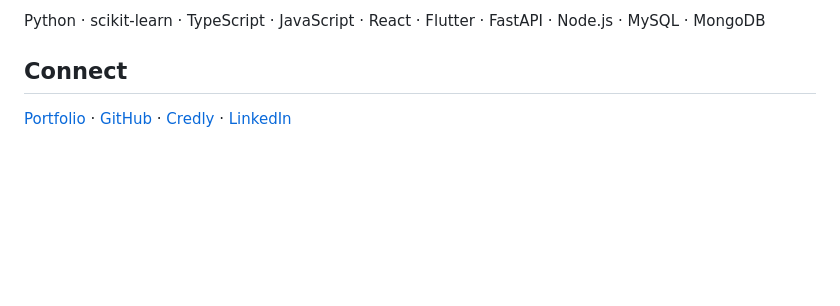
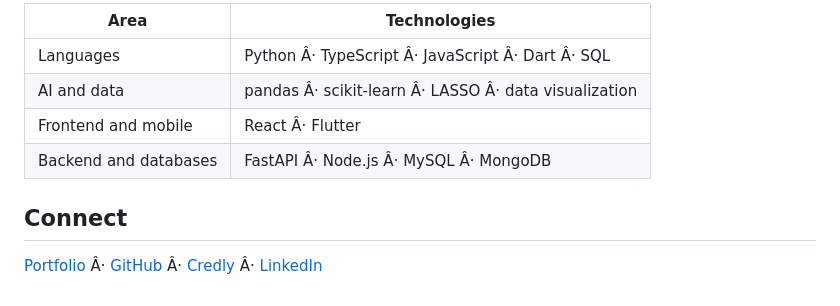
Before and after one commit to Jether34/Jether34, a Markdown page: README.md, the part around one of its changes. Drawn GitHub-style; blank space fills up the shorter version.

```diff
--- a/README.md
+++ b/README.md
@@ -49,6 +54,11 @@ Cisco Networking Academy course certificates. Select a certificate image to open
 
-Python · scikit-learn · TypeScript · JavaScript · React · Flutter · FastAPI · Node.js · MySQL · MongoDB
+| Area | Technologies |
+| --- | --- |
+| Languages | Python Â· TypeScript Â· JavaScript Â· Dart Â· SQL |
+| AI and data | pandas Â· scikit-learn Â· LASSO Â· data visualization |
+| Frontend and mobile | React Â· Flutter |
+| Backend and databases | FastAPI Â· Node.js Â· MySQL Â· MongoDB |
 
 ## Connect
 
-[Portfolio](https://lingering-wave-20b9.garquejether681.workers.dev/) · [GitHub](https://github.com/Jether34) · [Credly](https://www.credly.com/users/jether-garque/badges/credly) · [LinkedIn](https://www.linkedin.com/in/jether-garque)
+[Portfolio](https://lingering-wave-20b9.garquejether681.workers.dev/) Â· [GitHub](https://github.com/Jether34) Â· [Credly](https://www.credly.com/users/jether-garque/badges/credly) Â· [LinkedIn](https://www.linkedin.com/in/jether-garque)
```
Also changed, not shown: other parts of README.md (+16 -11 lines), assets/certificates/previews/data-science-essentials-with-python.png (added), 1 other file.
